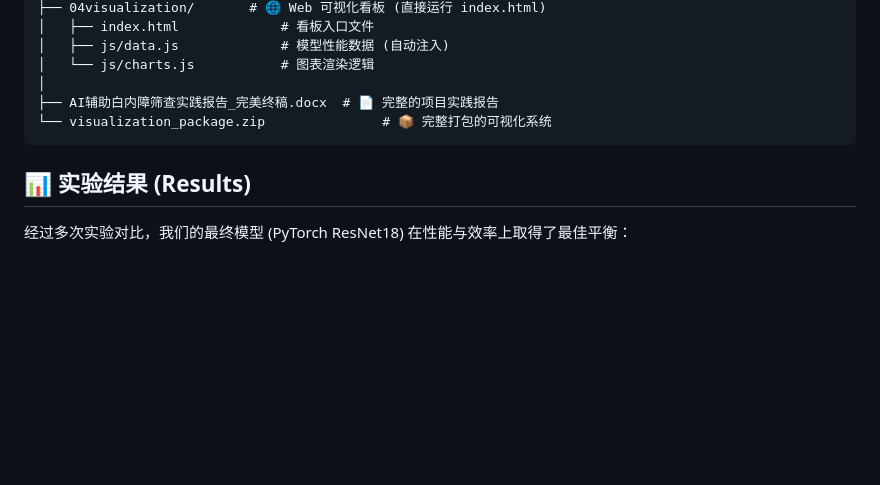
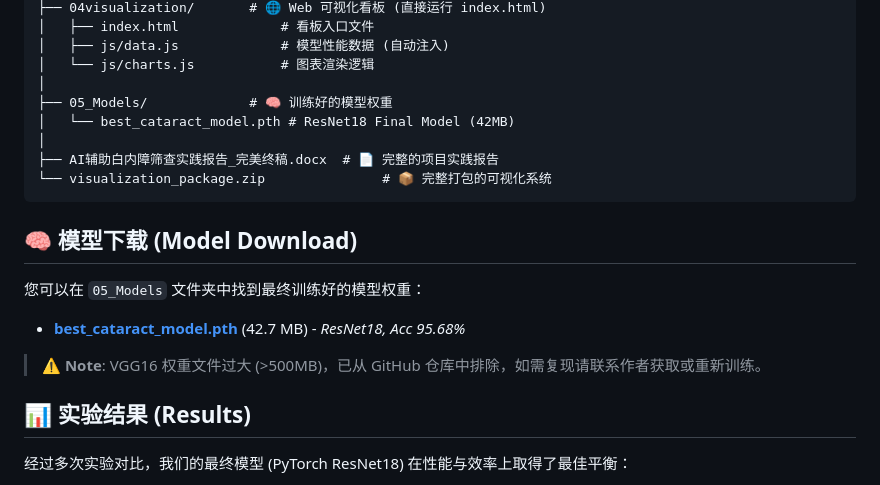
Before and after one commit to ducnhungtran384-maker/AI_Cataract_Screening, a Markdown page: README.md, the part around the change. Rendered like a GitHub page; blank space fills up the shorter version.

Commit message:
Add model download section to README

````diff
--- a/README.md
+++ b/README.md
@@ -83,9 +83,20 @@ AI_Cataract_Screening/
 │   ├── js/data.js             # 模型性能数据 (自动注入)
 │   └── js/charts.js           # 图表渲染逻辑
 │
+├── 05_Models/             # 🧠 训练好的模型权重
+│   └── best_cataract_model.pth # ResNet18 Final Model (42MB)
+│
 ├── AI辅助白内障筛查实践报告_完美终稿.docx  # 📄 完整的项目实践报告
 └── visualization_package.zip               # 📦 完整打包的可视化系统
 ```
+
+## 🧠 模型下载 (Model Download)
+
+您可以在 `05_Models` 文件夹中找到最终训练好的模型权重：
+
+*   [**best_cataract_model.pth**](./05_Models/best_cataract_model.pth) (42.7 MB) - *ResNet18, Acc 95.68%*
+
+> ⚠️ **Note**: VGG16 权重文件过大 (>500MB)，已从 GitHub 仓库中排除，如需复现请联系作者获取或重新训练。
 
 ## 📊 实验结果 (Results)
 
````
